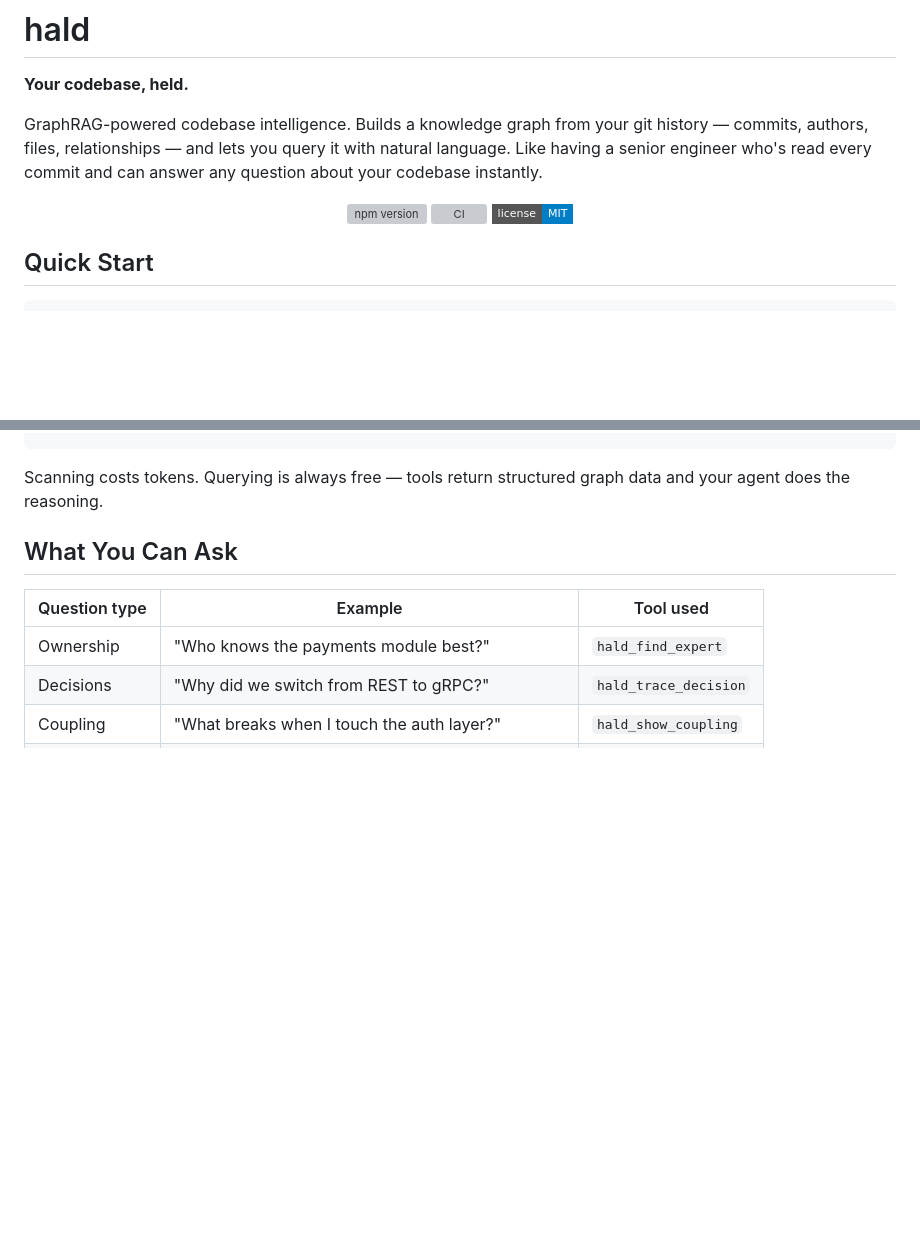
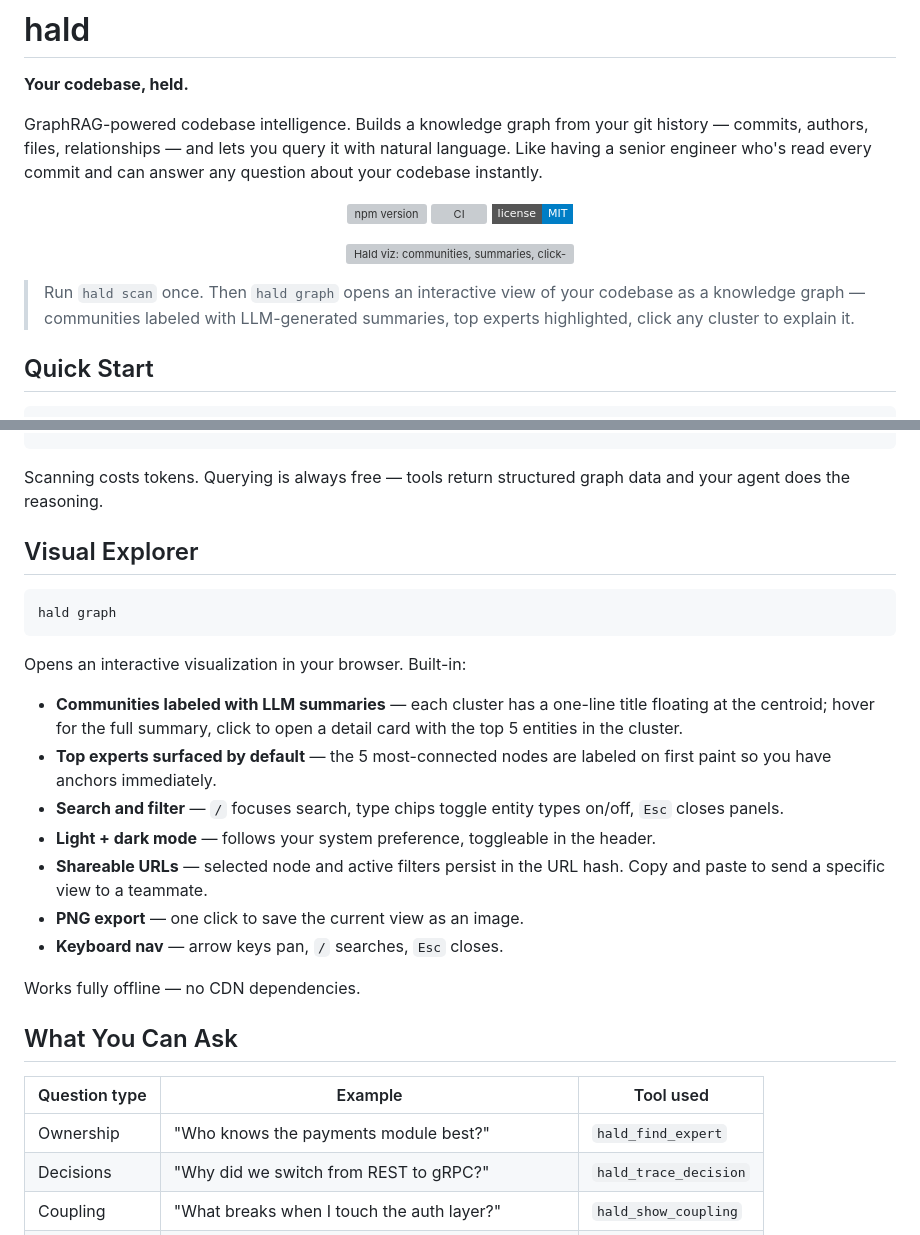
Before and after one commit to gabrielcarvvlho/hald, a Markdown page: README.md, 2 parts joined by grey strips. GitHub-like rendering; badges without logos; blank space fills up the shorter version; grey boxes are pictures that could not be loaded.

````diff
--- a/README.md
+++ b/README.md
@@ -9,6 +9,14 @@ GraphRAG-powered codebase intelligence. Builds a knowledge graph from your git h
   <a href="https://github.com/gabrielcarvvlho/hald/actions"><img src="https://img.shields.io/github/actions/workflow/status/gabrielcarvvlho/hald/ci.yml?style=flat-square" alt="CI"></a>
   <a href="https://github.com/gabrielcarvvlho/hald/blob/main/LICENSE"><img src="https://img.shields.io/badge/license-MIT-blue?style=flat-square" alt="MIT License"></a>
 </p>
+
+<p align="center">
+  <a href="docs/assets/hero.gif">
+    <img src="docs/assets/hero.gif" alt="Hald viz: communities, summaries, click-to-explain" width="820">
+  </a>
+</p>
+
+> Run `hald scan` once. Then `hald graph` opens an interactive view of your codebase as a knowledge graph — communities labeled with LLM-generated summaries, top experts highlighted, click any cluster to explain it.
 
 ## Quick Start
 
@@ -55,6 +63,24 @@ Your AI Agent     (synthesizes answers using its own tokens)
 ```
 
 Scanning costs tokens. Querying is always free — tools return structured graph data and your agent does the reasoning.
+
+## Visual Explorer
+
+```bash
+hald graph
+```
+
+Opens an interactive visualization in your browser. Built-in:
+
+- **Communities labeled with LLM summaries** — each cluster has a one-line title floating at the centroid; hover for the full summary, click to open a detail card with the top 5 entities in the cluster.
+- **Top experts surfaced by default** — the 5 most-connected nodes are labeled on first paint so you have anchors immediately.
+- **Search and filter** — `/` focuses search, type chips toggle entity types on/off, `Esc` closes panels.
+- **Light + dark mode** — follows your system preference, toggleable in the header.
+- **Shareable URLs** — selected node and active filters persist in the URL hash. Copy and paste to send a specific view to a teammate.
+- **PNG export** — one click to save the current view as an image.
+- **Keyboard nav** — arrow keys pan, `/` searches, `Esc` closes.
+
+Works fully offline — no CDN dependencies.
 
 ## What You Can Ask
 
````
Also changed, not shown: docs/assets/README.md (added, +45 -0 lines).
